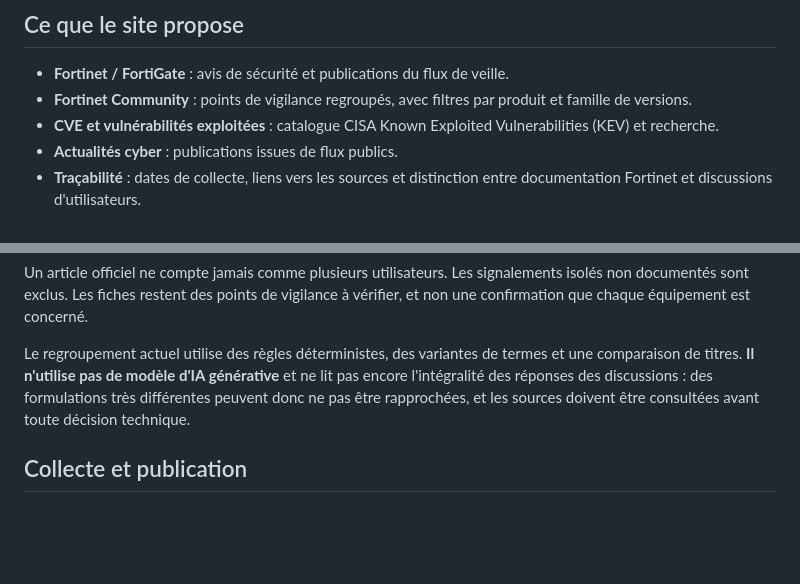
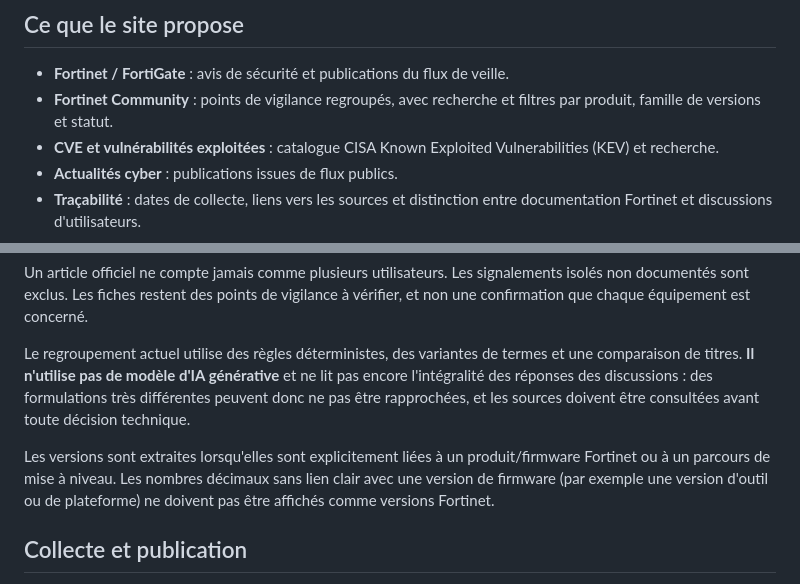
Before and after one commit to Riiddiimz/Automatik, a Markdown page: README.md, 2 parts joined by grey strips. Drawn GitHub-style; blank space fills up the shorter version.

Commit message:
docs: documenter le filtre de statut et les versions

```diff
--- a/README.md
+++ b/README.md
@@ -5,7 +5,7 @@ Tableau de bord statique en français pour suivre les avis Fortinet, les vulnér
 ## Ce que le site propose
 
 - **Fortinet / FortiGate** : avis de sécurité et publications du flux de veille.
-- **Fortinet Community** : points de vigilance regroupés, avec filtres par produit et famille de versions.
+- **Fortinet Community** : points de vigilance regroupés, avec recherche et filtres par produit, famille de versions et statut.
 - **CVE et vulnérabilités exploitées** : catalogue CISA Known Exploited Vulnerabilities (KEV) et recherche.
 - **Actualités cyber** : publications issues de flux publics.
 - **Traçabilité** : dates de collecte, liens vers les sources et distinction entre documentation Fortinet et discussions d'utilisateurs.
@@ -20,6 +20,8 @@ Une fiche est affichée uniquement si elle remplit l'un des critères suivants :
 Un article officiel ne compte jamais comme plusieurs utilisateurs. Les signalements isolés non documentés sont exclus. Les fiches restent des points de vigilance à vérifier, et non une confirmation que chaque équipement est concerné.
 
 Le regroupement actuel utilise des règles déterministes, des variantes de termes et une comparaison de titres. **Il n'utilise pas de modèle d'IA générative** et ne lit pas encore l'intégralité des réponses des discussions : des formulations très différentes peuvent donc ne pas être rapprochées, et les sources doivent être consultées avant toute décision technique.
+
+Les versions sont extraites lorsqu'elles sont explicitement liées à un produit/firmware Fortinet ou à un parcours de mise à niveau. Les nombres décimaux sans lien clair avec une version de firmware (par exemple une version d'outil ou de plateforme) ne doivent pas être affichés comme versions Fortinet.
 
 ## Collecte et publication
 
```
